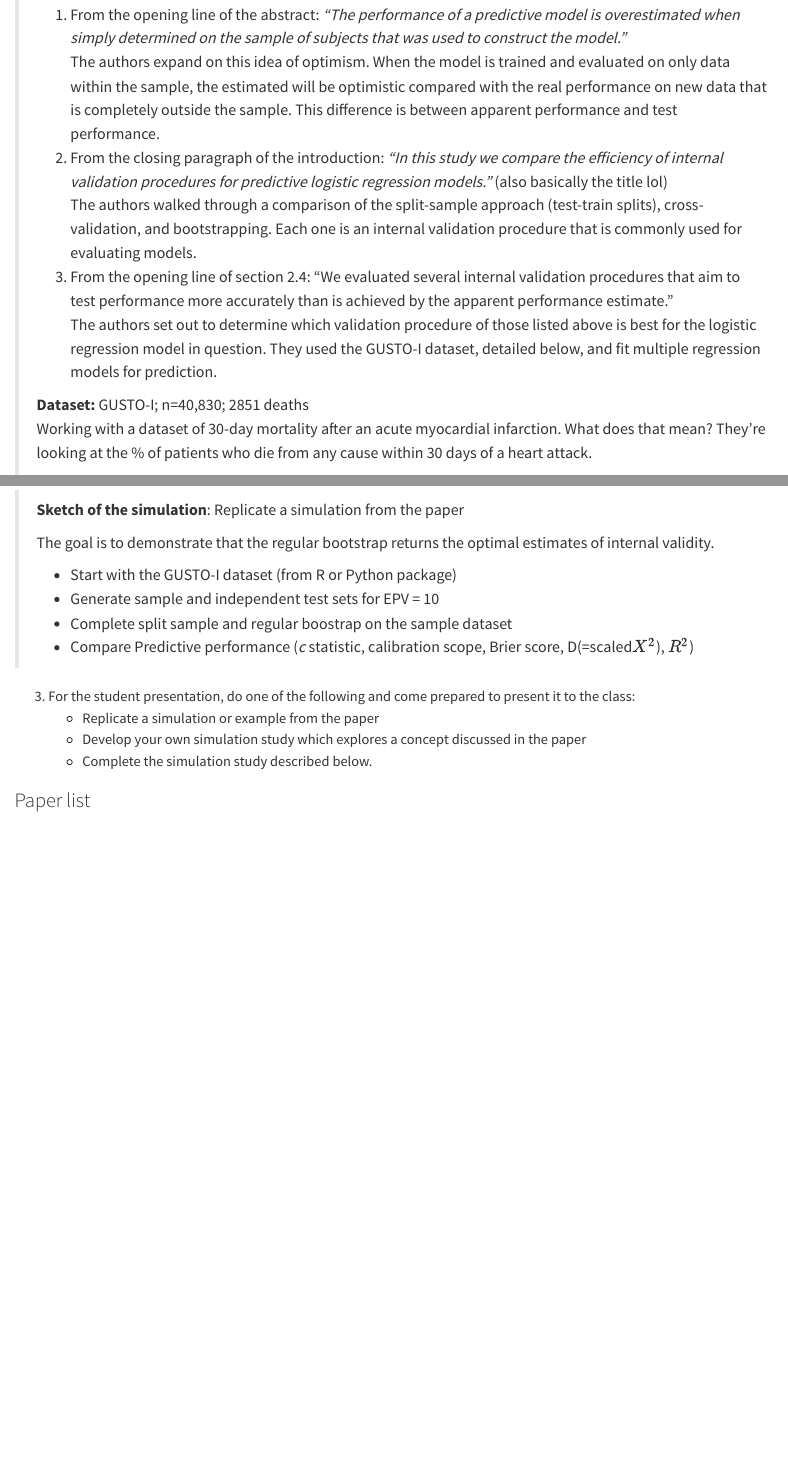
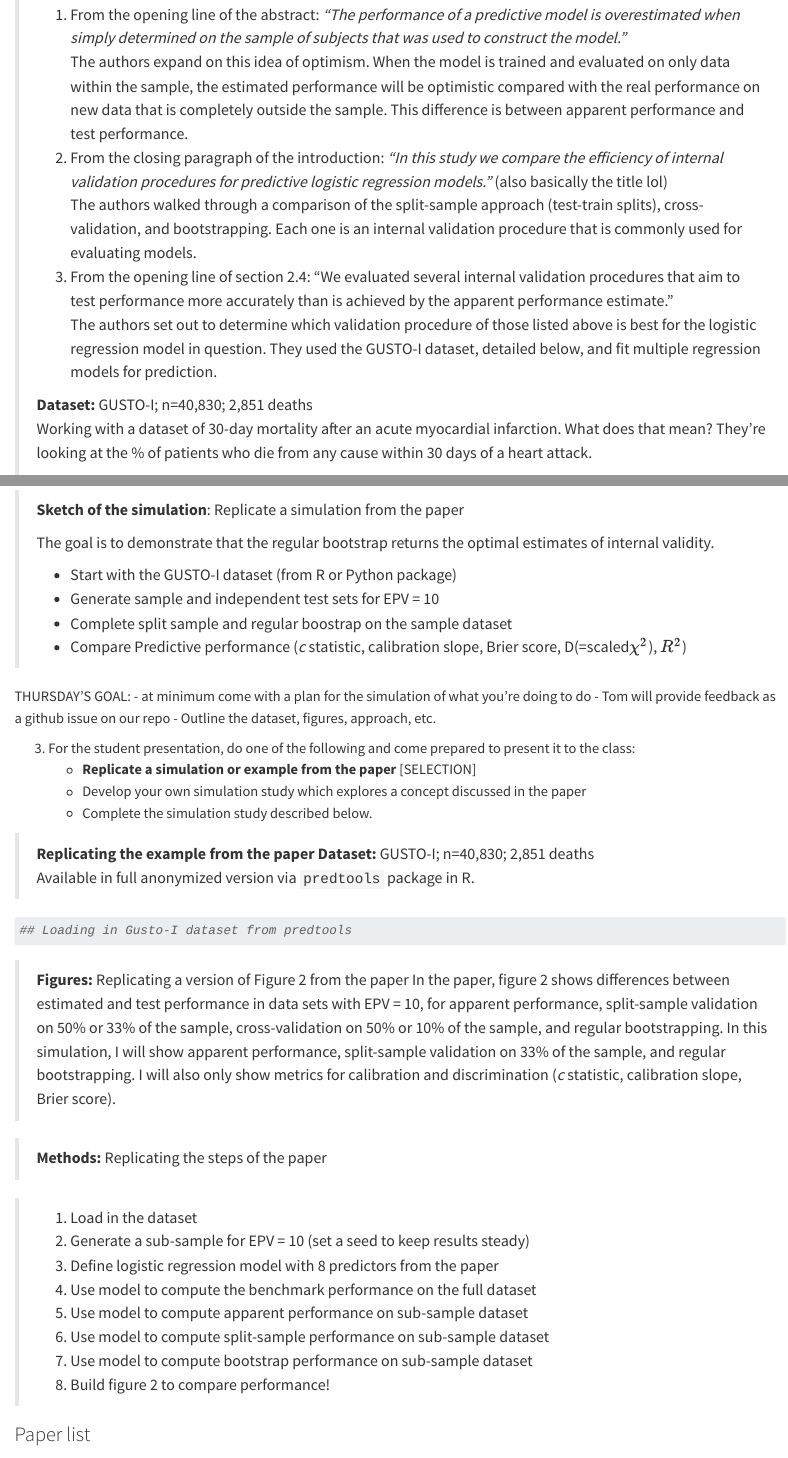
Before and after one commit to solsen17/ds6400-portfolio, a Quarto document (01_Performance_Measures.qmd): the page in a window 1100 px wide, from 4650 px down, and a second part further down, joined at a grey line. Rendered offline with R 4.5, knitr and Pandoc in place of Quarto, with nearby package versions.

Commit message:
more detailed sketch for thursday simulation

````diff
--- a/01_Performance_Measures.qmd
+++ b/01_Performance_Measures.qmd
@@ -105,7 +105,7 @@ $$Y\sim N(\mu({\mathbf X}),1)\qquad \mu({\mathbf X}) = \sqrt{5}\,\text{sigmoid}(
 > **Key Ideas**
 >
 > 1. From the opening line of the abstract: *"The performance of a predictive model is overestimated when simply determined on the sample of subjects that was used to construct the model."* <br>
-> The authors expand on this idea of optimism. When the model is trained and evaluated on only data within the sample, the estimated will be optimistic compared with the real performance on new data that is completely outside the sample. This difference is between apparent performance and test performance.
+> The authors expand on this idea of optimism. When the model is trained and evaluated on only data within the sample, the estimated performance will be optimistic compared with the real performance on new data that is completely outside the sample. This difference is between apparent performance and test performance.
 >
 > 2. From the closing paragraph of the introduction: *"In this study we compare the efficiency of internal validation procedures for predictive logistic regression models."* (also basically the title lol) <br>
 > The authors walked through a comparison of the split-sample approach (test-train splits), cross-validation, and bootstrapping. Each one is an internal validation procedure that is commonly used for evaluating models.
@@ -113,7 +113,7 @@ $$Y\sim N(\mu({\mathbf X}),1)\qquad \mu({\mathbf X}) = \sqrt{5}\,\text{sigmoid}(
 > 3. From the opening line of section 2.4: "We evaluated several internal validation procedures that aim to test performance more accurately than is achieved by the apparent performance estimate." <br>
 > The authors set out to determine which validation procedure of those listed above is best for the logistic regression model in question. They used the GUSTO-I dataset, detailed below, and fit multiple regression models for prediction.
 >
-> **Dataset:** GUSTO-I; n=40,830; 2851 deaths <br>
+> **Dataset:** GUSTO-I; n=40,830; 2,851 deaths <br>
 > Working with a dataset of 30-day mortality after an acute myocardial infarction.
 > What does that mean? They're looking at the % of patients who die from any cause within 30 days of a heart attack.
 >
@@ -151,15 +151,45 @@ $$Y\sim N(\mu({\mathbf X}),1)\qquad \mu({\mathbf X}) = \sqrt{5}\,\text{sigmoid}(
 >
 > - Start with the GUSTO-I dataset (from R or Python package)
 > - Generate sample and independent test sets for EPV = 10
->
 > - Complete split sample and regular boostrap on the sample dataset
-> - Compare Predictive performance (*c* statistic, calibration scope, Brier score, D(=scaled$X^2$), $R^2$)
+> - Compare Predictive performance (*c* statistic, calibration slope, Brier score, D(=scaled$\chi^2$), $R^2$)
 >
 
+THURSDAY'S GOAL:
+- at minimum come with a plan for the simulation of what you're doing to do
+- Tom will provide feedback as a github issue on our repo
+- Outline the dataset, figures, approach, etc.
+
 3. For the student presentation, do one of the following and come prepared to present it to the class:
-   - Replicate a simulation or example from the paper
+   - **Replicate a simulation or example from the paper** [SELECTION]
    - Develop your own simulation study which explores a concept discussed in the paper
    - Complete the simulation study described below.
+
+> **Replicating the example from the paper**
+> **Dataset:** GUSTO-I; n=40,830; 2,851 deaths <br>
+> Available in full anonymized version via `predtools` package in R.
+```{r}
+
+## Loading in Gusto-I dataset from predtools
+
+
+
+```
+
+> **Figures:** Replicating a version of Figure 2 from the paper
+> In the paper, figure 2 shows differences between estimated and test performance in data sets with EPV = 10, for apparent performance, split-sample validation on 50% or 33% of the sample, cross-validation on 50% or 10% of the sample, and regular bootstrapping.
+> In this simulation, I will show apparent performance, split-sample validation on 33% of the sample, and regular bootstrapping. I will also only show metrics for calibration and discrimination (*c* statistic, calibration slope, Brier score).
+
+> **Methods:** Replicating the steps of the paper
+
+> 1. Load in the dataset
+> 2. Generate a sub-sample for EPV = 10 (set a seed to keep results steady)
+> 3. Define logistic regression model with 8 predictors from the paper
+> 4. Use model to compute the benchmark performance on the full dataset
+> 5. Use model to compute apparent performance on sub-sample dataset
+> 6. Use model to compute split-sample performance on sub-sample dataset
+> 7. Use model to compute bootstrap performance on sub-sample dataset
+> 8. Build figure 2 to compare performance!
 
 ### Paper list
 
````
Also changed, not shown: 01_Performance_Measures.qmd (2 more changed lines), 2 other files.
